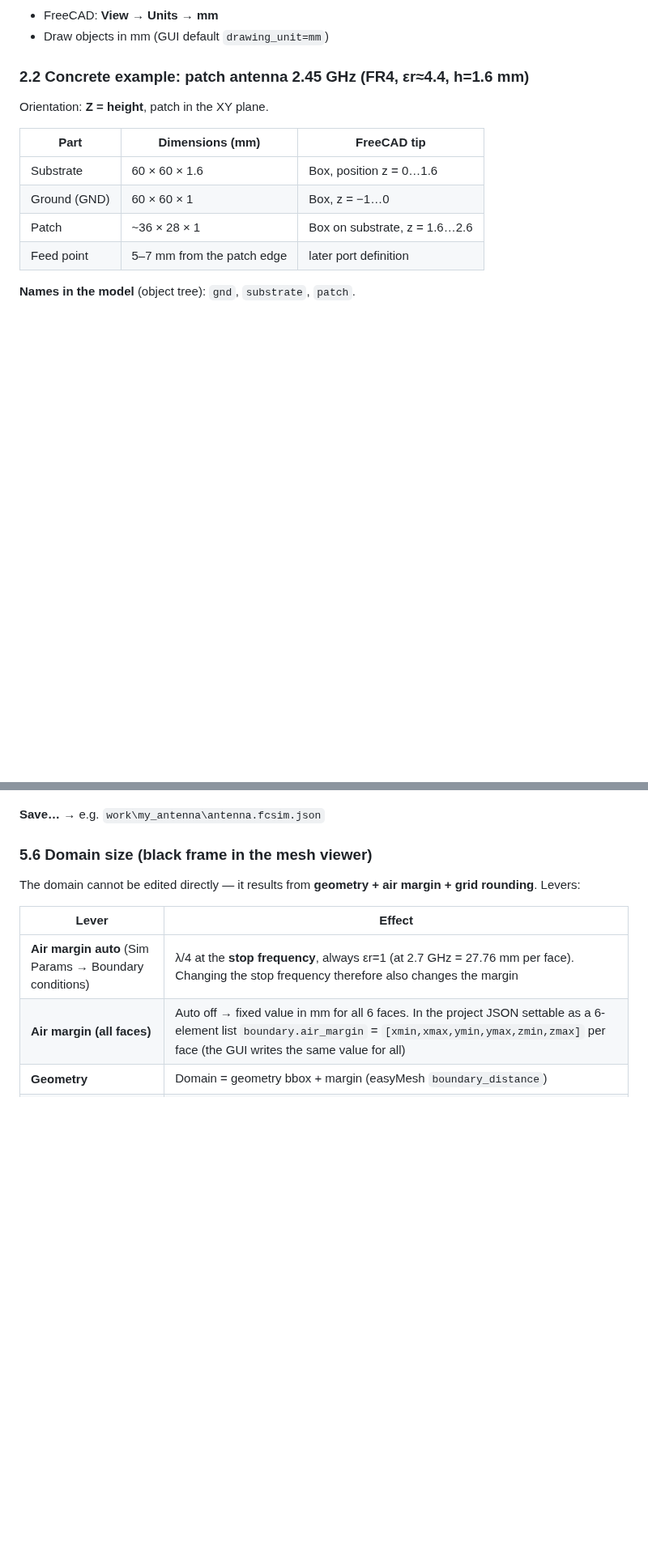
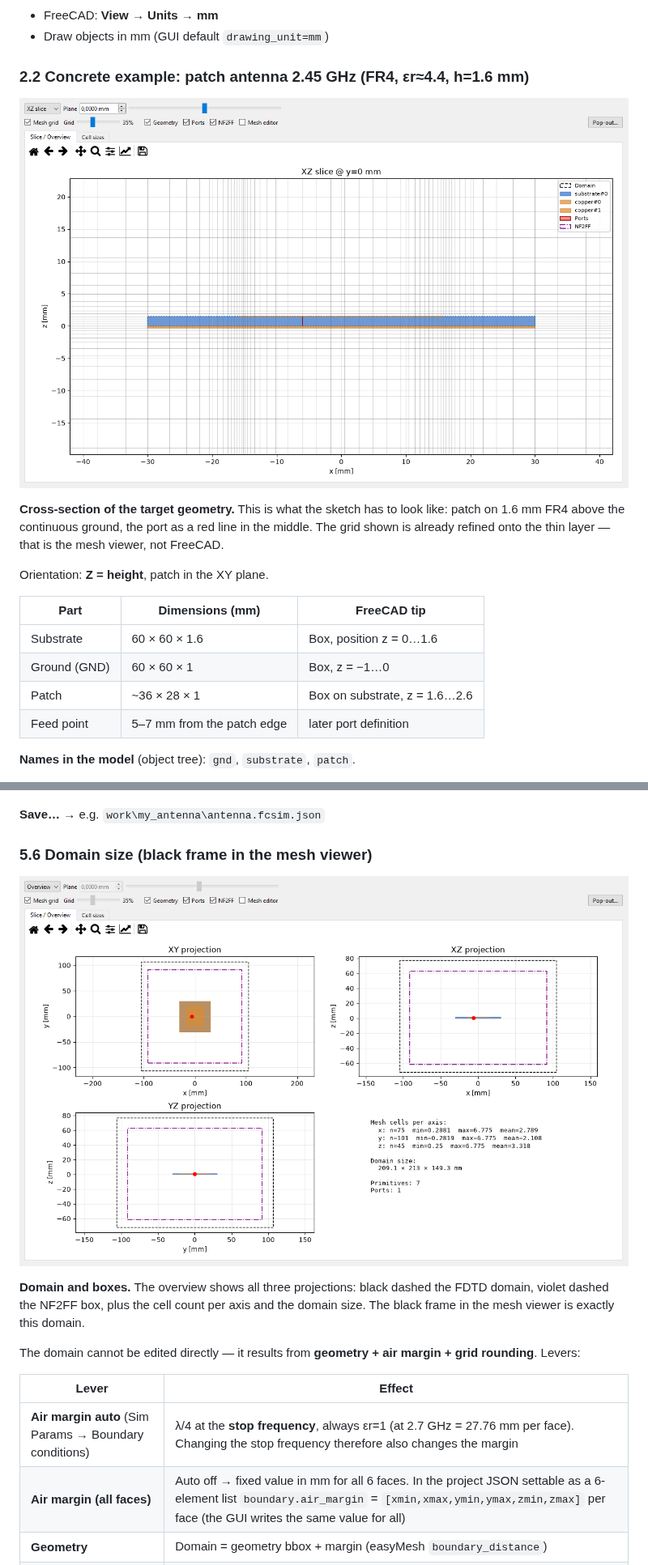
Before and after one commit to istra711/VisualOpenEMS, a Markdown page: docs/ANLEITUNG_EN.md, 2 parts joined by grey strips. Shown at 81% size. GitHub-like rendering; pictures changed too: docs/images/geometry_section.png (added), docs/images/mesh_viewer_overview.png (added); blank space fills up the shorter version.

```diff
--- a/docs/ANLEITUNG_EN.md
+++ b/docs/ANLEITUNG_EN.md
@@ -35,6 +35,10 @@ Recommendation: **one solid = one object**, with a clear name (it becomes the na
 - Draw objects in mm (GUI default `drawing_unit=mm`)
 
 ### 2.2 Concrete example: patch antenna 2.45 GHz (FR4, εr≈4.4, h=1.6 mm)
+
+![Cross-section of the target geometry](images/geometry_section.png)
+
+**Cross-section of the target geometry.** This is what the sketch has to look like: patch on 1.6 mm FR4 above the continuous ground, the port as a red line in the middle. The grid shown is already refined onto the thin layer — that is the mesh viewer, not FreeCAD.
 
 Orientation: **Z = height**, patch in the XY plane.
 
@@ -429,6 +433,10 @@ preview and Help → "Mesh repair (critical cells)…").
 
 ### 5.6 Domain size (black frame in the mesh viewer)
 
+![Domain and boxes](images/mesh_viewer_overview.png)
+
+**Domain and boxes.** The overview shows all three projections: black dashed the FDTD domain, violet dashed the NF2FF box, plus the cell count per axis and the domain size. The black frame in the mesh viewer is exactly this domain.
+
 The domain cannot be edited directly — it results from **geometry + air margin +
 grid rounding**. Levers:
 
```
Also changed, not shown: CHANGELOG.md (+12 -8 lines), docs/ANLEITUNG_DE.md (+8 -0 lines), 5 other files.
